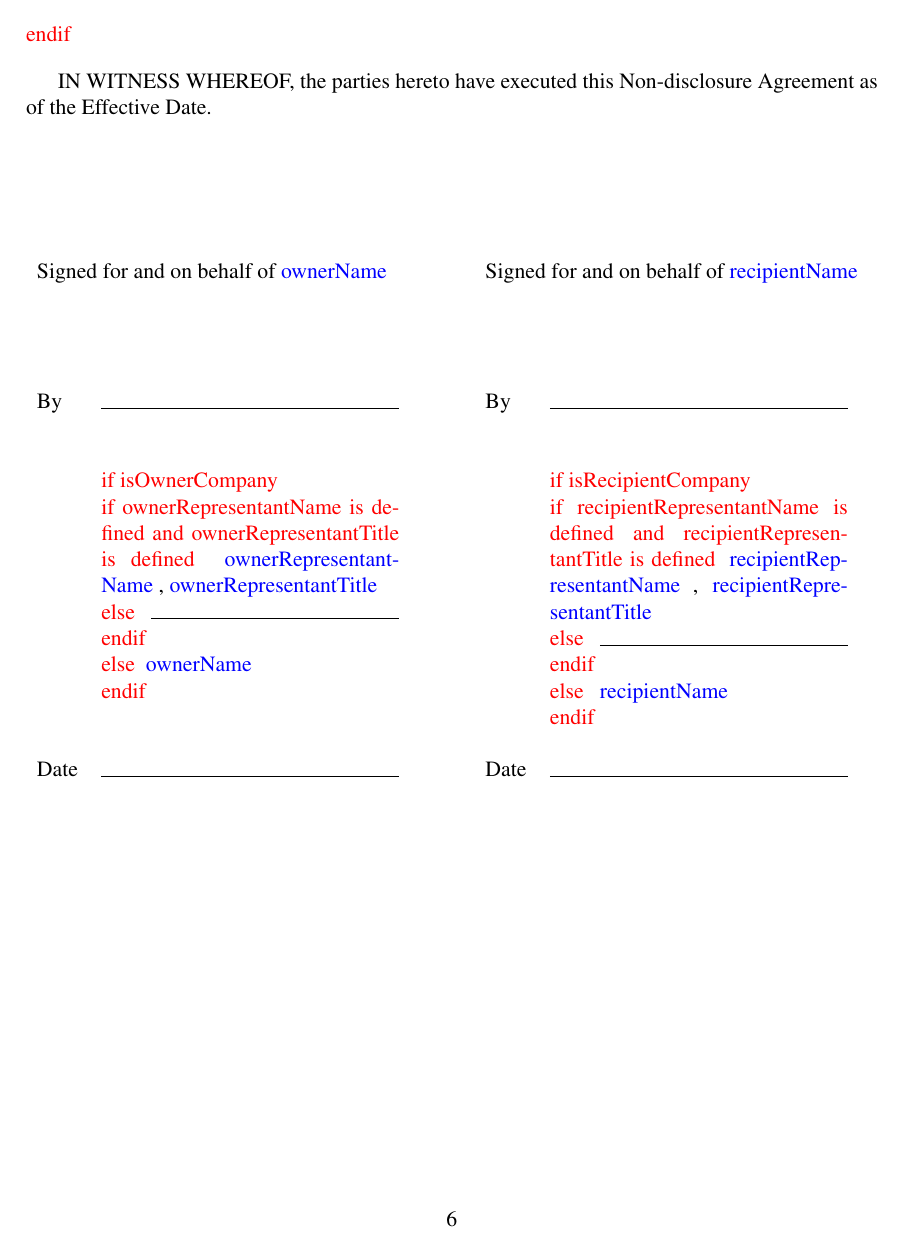
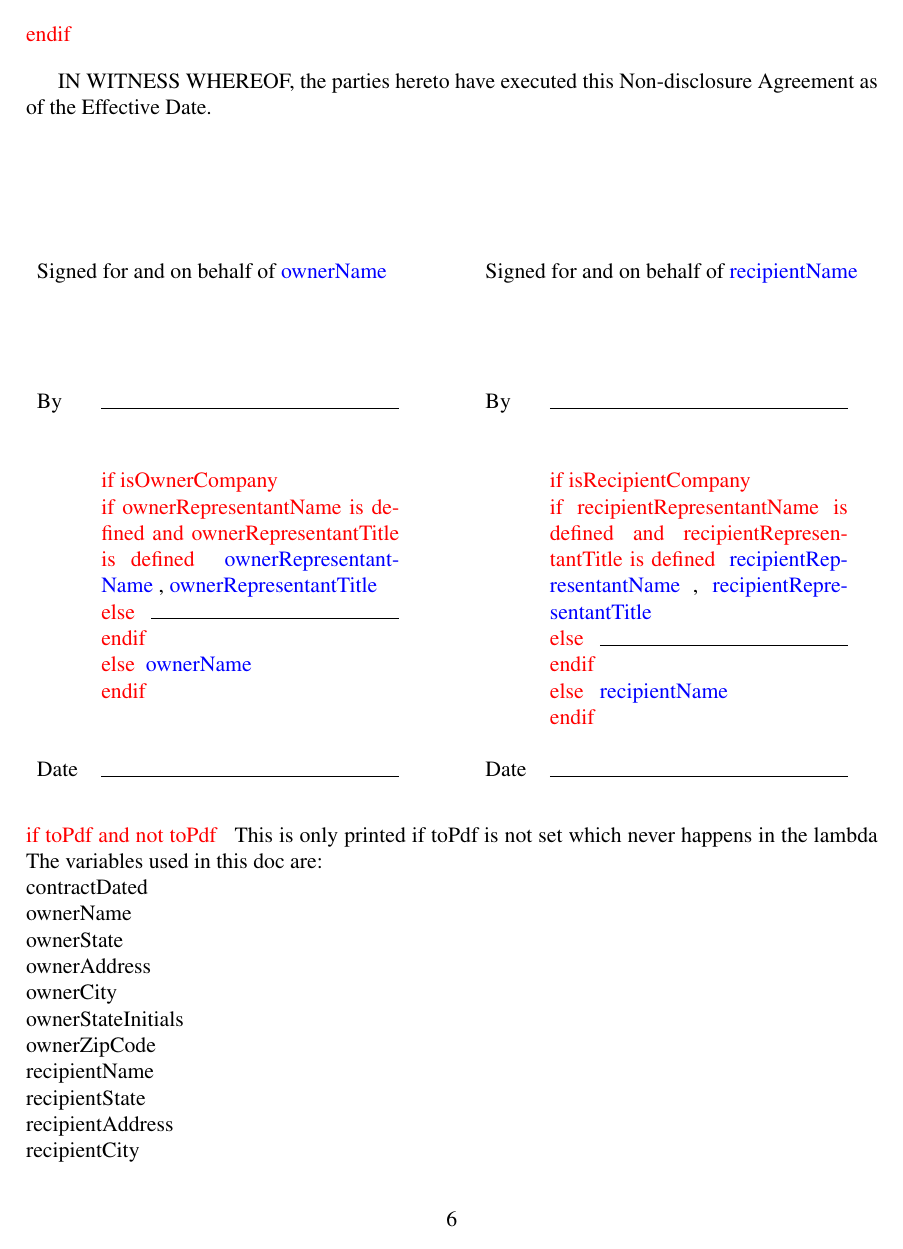
Before and after one commit to YannickWidmer/Latex-Lambda, a LaTeX document (templates/nda.tex): page 6 of 6 before the commit and page 6 of 7 after it. Compiled offline with pdfLaTeX.

Commit message:
Add fields at end of document to NDA

```diff
--- a/templates/nda.tex
+++ b/templates/nda.tex
@@ -15,8 +15,21 @@
 % %%%%%%%%%%%%%%%%  In production, JinJa will have gotten rid of     %%%%%%%%%%%%
 % %%%%%%%%%%%%%%%%  the VAR and BLOCK commands.                      %%%%%%%%%%%%
 % %%%%%%%%%%%%%%%%%%%%%%%%%%%%%%%%%%%%%%%%%%%%%%%%%%%%%%%%%%%%%%%%%%%%%%%%%%%%%%%
-\newcommand{\VAR}[1]{{\color{blue}#1}}
+\makeatletter
+\edef\history{ }
+\newcommand{\historyAdd}[1]{\edef\history{\history{}#1 }}
+\newcommand{\VAR}[1]{{\color{blue} #1}\g@addto@macro\history{#1\\}}
 \newcommand{\BLOCK}[1]{~\newline{ \color{red}#1 }}
+\makeatother
+
+
+\AtEndDocument{
+\BLOCK{ if toPdf and not toPdf }
+This is only printed if toPdf is not set which never happens in the lambda
+The variables used in this doc are:\\
+\history
+\BLOCK{ endif }
+}
 % For stuff that only appears in html version and should be verbatim
 % This works because HCode is defined for htlatex but not for pdflatex,
 % hence providecommand overrides the command for pdflatex but for htlatex it is
```
Also changed, not shown: templates/nda.tex (1 more changed lines).
